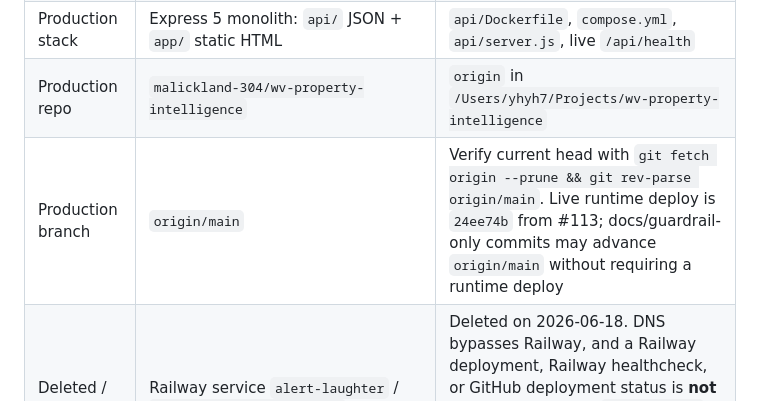
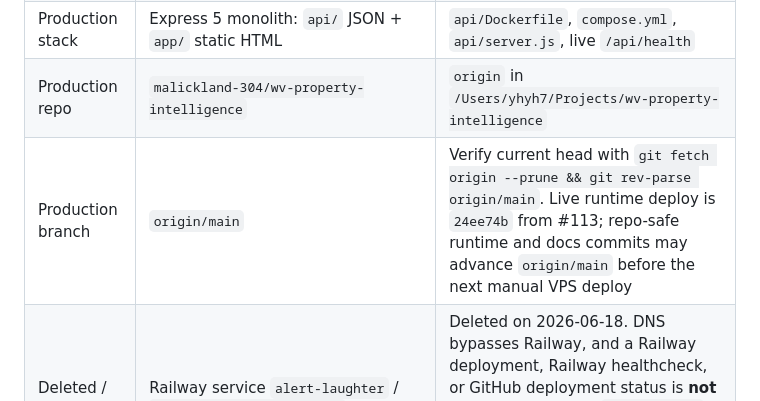
Before and after one commit to malickland-304/wv-property-intelligence, a Markdown page: docs/CANONICAL_MAP.md, the part around the change. GitHub-like rendering.

```diff
--- a/docs/CANONICAL_MAP.md
+++ b/docs/CANONICAL_MAP.md
@@ -11,7 +11,7 @@
 | Live deploy target | **Hostinger VPS** `srv1716268` / `31.97.58.203` | Docker container `wv-property-intelligence` (image `:vps`, `api/Dockerfile`, internal `:3000`) behind **Traefik** + Let's Encrypt; compose at `/docker/wv-property-intelligence/compose.yml`; data on named volume `wv-property-intelligence_wv-data` → `/data`. **Manual deploy** (merge ≠ deploy). **Not Railway.** |
 | Production stack | Express 5 monolith: `api/` JSON + `app/` static HTML | `api/Dockerfile`, `compose.yml`, `api/server.js`, live `/api/health` |
 | Production repo | `malickland-304/wv-property-intelligence` | `origin` in `/Users/yhyh7/Projects/wv-property-intelligence` |
-| Production branch | `origin/main` | Verify current head with `git fetch origin --prune && git rev-parse origin/main`. Live runtime deploy is `24ee74b` from #113; docs/guardrail-only commits may advance `origin/main` without requiring a runtime deploy |
+| Production branch | `origin/main` | Verify current head with `git fetch origin --prune && git rev-parse origin/main`. Live runtime deploy is `24ee74b` from #113; repo-safe runtime and docs commits may advance `origin/main` before the next manual VPS deploy |
 | Deleted / not live | Railway service `alert-laughter` / `wv-property-intelligence` | Deleted on 2026-06-18. DNS bypasses Railway, and a Railway deployment, Railway healthcheck, or GitHub deployment status is **not production proof**. `railway.json` and `railway.toml` were removed from the repo. Off-Railway backup from 2026-06-17 remains retained |
 | Canonical local checkout | `/Users/yhyh7/Projects/wv-property-intelligence` | Use this checkout only; run `git fetch origin --prune` and compare against `origin/main` before work |
 | Health URL | `https://malickland.net/api/health` | Live probe returned 200 JSON on 2026-06-18 |
```
Also changed, not shown: PROJECT_STATE.md (+13 -6 lines).
